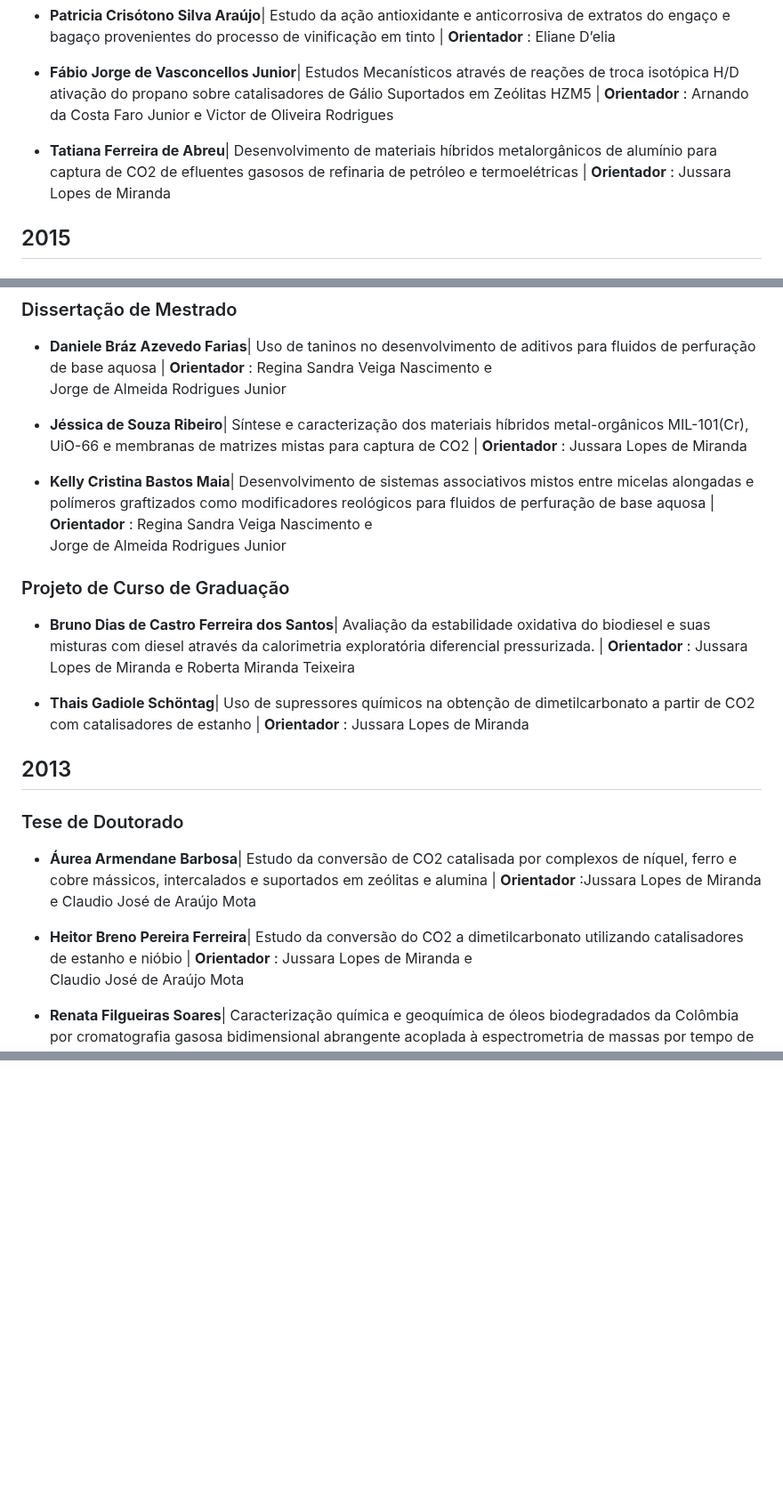
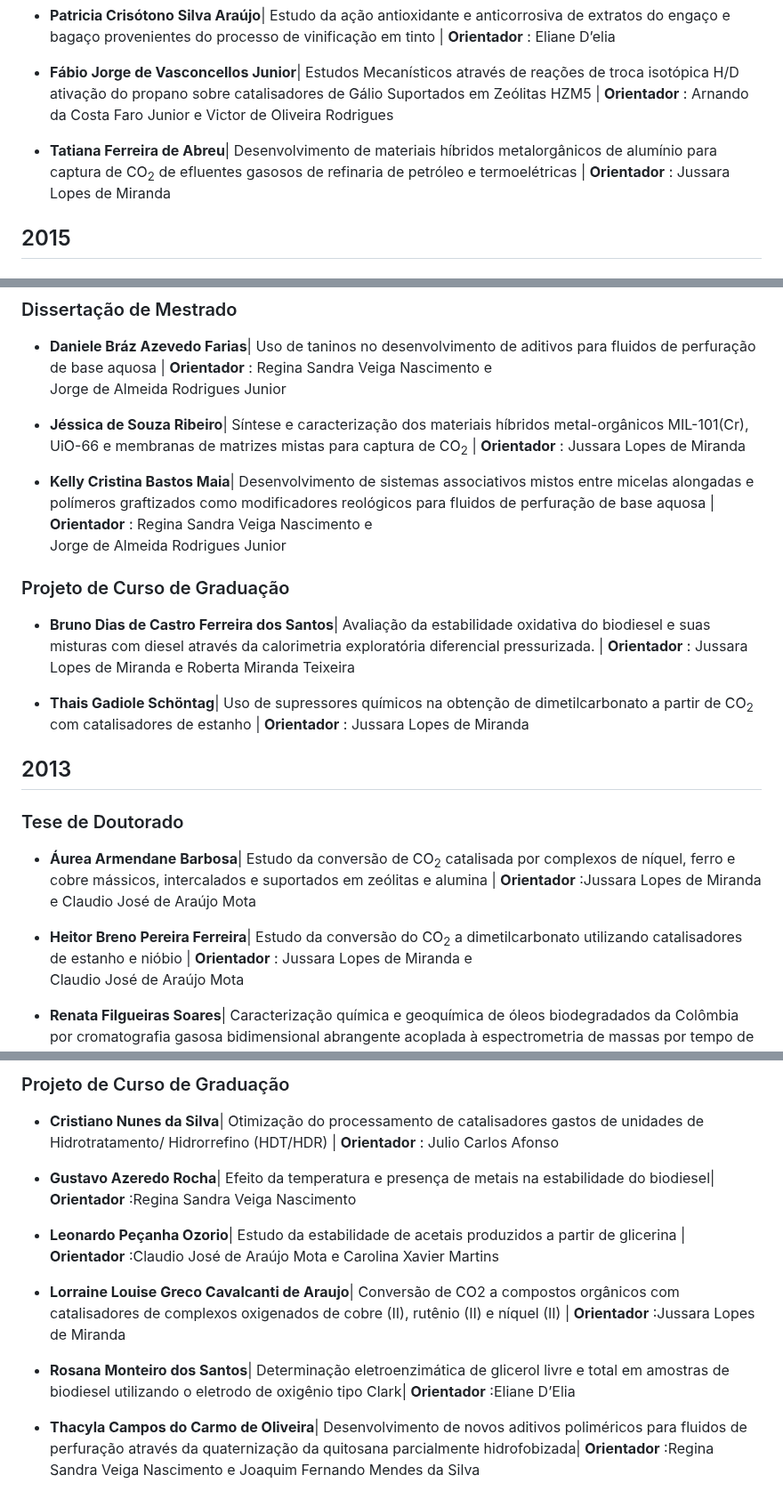
Before and after one commit to netunodigital/prh20, a Markdown page: trabalhos.md, 3 parts joined by grey strips. Shown at 89% size. Drawn GitHub-style; blank space fills up the shorter version.

```diff
--- a/trabalhos.md
+++ b/trabalhos.md
@@ -90,7 +94,7 @@ Bglicosidases de aspergillus awamori, aspergillus niger e prunus dulcis e avalia
 
 - **Fábio Jorge de Vasconcellos Junior**| Estudos Mecanísticos através de reações de troca isotópica H/D ativação do propano sobre catalisadores de Gálio Suportados em Zeólitas HZM5 | **Orientador** : Arnando da Costa Faro Junior e Victor de Oliveira Rodrigues
 
-- **Tatiana Ferreira de Abreu**| Desenvolvimento de materiais híbridos metalorgânicos de alumínio para captura de CO2 de efluentes gasosos de refinaria de petróleo e termoelétricas | **Orientador** : Jussara Lopes de Miranda
+- **Tatiana Ferreira de Abreu**| Desenvolvimento de materiais híbridos metalorgânicos de alumínio para captura de CO<sub>2</sub> de efluentes gasosos de refinaria de petróleo e termoelétricas | **Orientador** : Jussara Lopes de Miranda
 
 
 
@@ -138,7 +141,7 @@ Bglicosidases de aspergillus awamori, aspergillus niger e prunus dulcis e avalia
 - **Daniele Bráz Azevedo Farias**| Uso de taninos no desenvolvimento de aditivos para fluidos de perfuração de base aquosa | **Orientador** : Regina Sandra Veiga Nascimento e
 Jorge de Almeida Rodrigues Junior
 
-- **Jéssica de Souza Ribeiro**| Síntese e caracterização dos materiais híbridos metal-orgânicos MIL-101(Cr), UiO-66 e membranas de matrizes mistas para captura de CO2 | **Orientador** : Jussara Lopes de Miranda
+- **Jéssica de Souza Ribeiro**| Síntese e caracterização dos materiais híbridos metal-orgânicos MIL-101(Cr), UiO-66 e membranas de matrizes mistas para captura de CO<sub>2</sub> | **Orientador** : Jussara Lopes de Miranda
 
 - **Kelly Cristina Bastos Maia**| Desenvolvimento de sistemas associativos mistos entre micelas alongadas e polímeros graftizados como modificadores reológicos para fluidos de perfuração de base aquosa | **Orientador** : Regina Sandra Veiga Nascimento e
 Jorge de Almeida Rodrigues Junior
@@ -147,15 +150,15 @@ Jorge de Almeida Rodrigues Junior
 
 - **Bruno Dias de Castro Ferreira dos Santos**| Avaliação da estabilidade oxidativa do biodiesel e suas misturas com diesel através da calorimetria exploratória diferencial pressurizada. | **Orientador** : Jussara Lopes de Miranda e Roberta Miranda Teixeira
 
-- **Thais Gadiole Schöntag**| Uso de supressores químicos na obtenção de dimetilcarbonato a partir de CO2 com catalisadores de estanho | **Orientador** : Jussara Lopes de Miranda
+- **Thais Gadiole Schöntag**| Uso de supressores químicos na obtenção de dimetilcarbonato a partir de CO<sub>2</sub> com catalisadores de estanho | **Orientador** : Jussara Lopes de Miranda
 
 ## 2013
 
 ### Tese de Doutorado
 
-- **Áurea Armendane Barbosa**| Estudo da conversão de CO2 catalisada por complexos de níquel, ferro e cobre mássicos, intercalados e suportados em zeólitas e alumina | **Orientador** :Jussara Lopes de Miranda e  Claudio José de Araújo Mota
+- **Áurea Armendane Barbosa**| Estudo da conversão de CO<sub>2</sub> catalisada por complexos de níquel, ferro e cobre mássicos, intercalados e suportados em zeólitas e alumina | **Orientador** :Jussara Lopes de Miranda e  Claudio José de Araújo Mota
 
-- **Heitor Breno Pereira Ferreira**| Estudo da conversão do CO2 a dimetilcarbonato utilizando catalisadores de estanho e nióbio | **Orientador** : Jussara Lopes de Miranda e
+- **Heitor Breno Pereira Ferreira**| Estudo da conversão do CO<sub>2</sub> a dimetilcarbonato utilizando catalisadores de estanho e nióbio | **Orientador** : Jussara Lopes de Miranda e
 Claudio José de Araújo Mota
 
 - **Renata Filgueiras Soares**| Caracterização química e geoquímica de óleos biodegradados da Colômbia por cromatografia gasosa bidimensional abrangente acoplada à espectrometria de massas por tempo de voo | **Orientador** : Débora de Almeida Azevedo
@@ -223,0 +268,14 @@ Lúcia Cruz de Sequeira Aguiar
+### Projeto de Curso de Graduação
+
+- **Cristiano Nunes da Silva**| Otimização do processamento de catalisadores gastos de unidades de Hidrotratamento/ Hidrorrefino (HDT/HDR) | **Orientador** : Julio Carlos Afonso
+
+- **Gustavo Azeredo Rocha**| Efeito da temperatura e presença de metais na estabilidade do biodiesel| **Orientador** :Regina Sandra Veiga Nascimento
+
+- **Leonardo Peçanha Ozorio**| Estudo da estabilidade de acetais produzidos a partir de glicerina | **Orientador** :Claudio José de Araújo Mota e Carolina Xavier Martins
+
+- **Lorraine Louise Greco Cavalcanti de Araujo**| Conversão de CO2 a compostos orgânicos com catalisadores de complexos oxigenados de cobre (II), rutênio (II) e níquel (II) | **Orientador** :Jussara Lopes de Miranda
+
+- **Rosana Monteiro dos Santos**| Determinação eletroenzimática de glicerol livre e total em amostras de biodiesel utilizando o eletrodo de oxigênio tipo Clark| **Orientador** :Eliane D’Elia
+
+- **Thacyla Campos do Carmo de Oliveira**| Desenvolvimento de novos aditivos poliméricos para fluidos de perfuração através da quaternização da quitosana parcialmente hidrofobizada| **Orientador** :Regina Sandra Veiga Nascimento e
+Joaquim Fernando Mendes da Silva
```
Also changed, not shown: other parts of trabalhos.md (+55 -11 lines).
